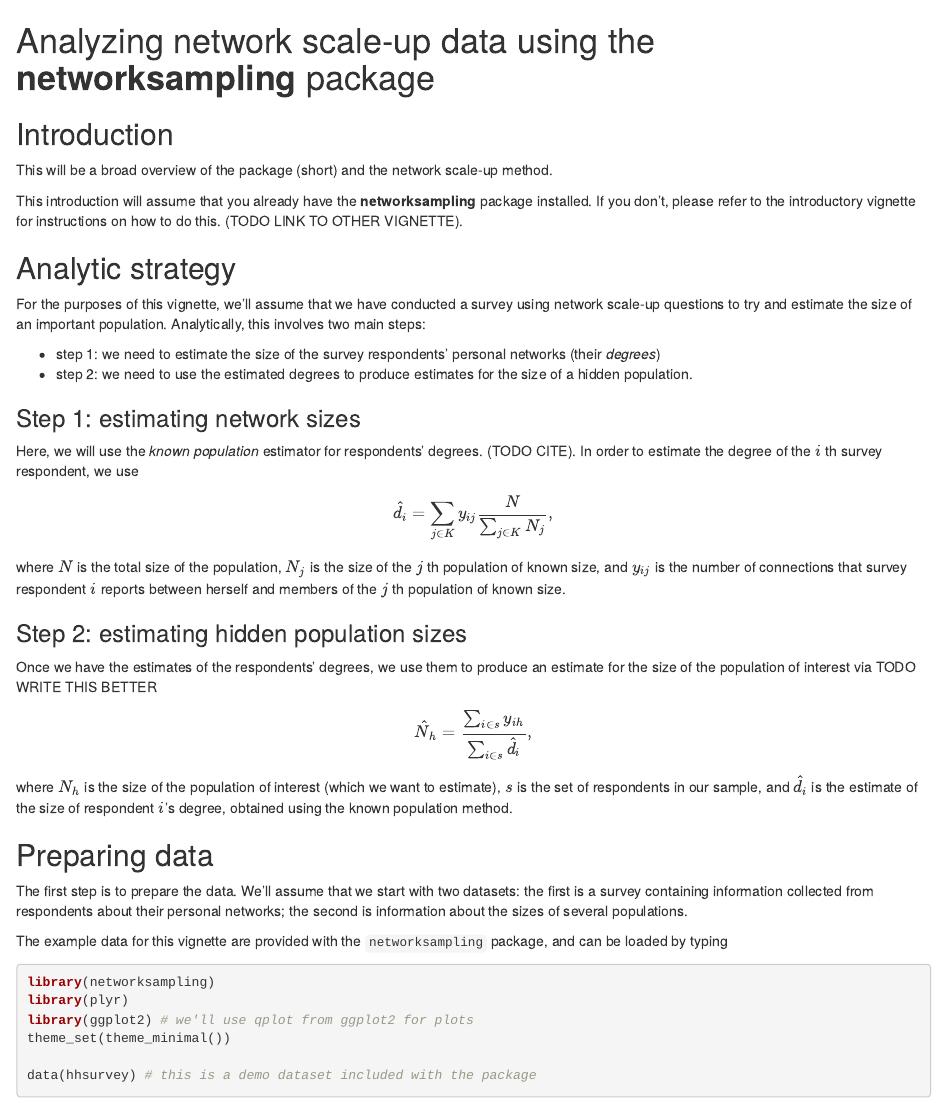
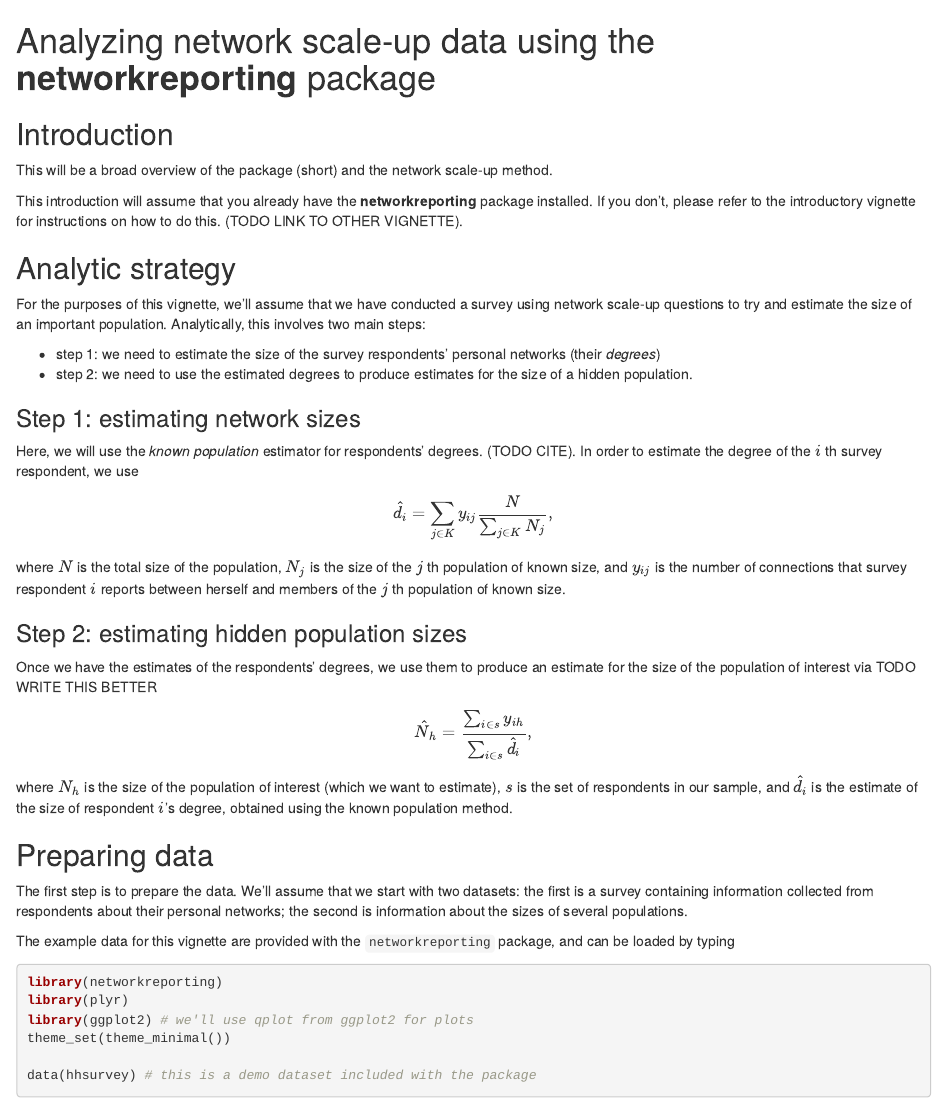
Before and after one commit to dfeehan/networkreporting, an R Markdown document (vignettes/network_scaleup.Rmd): the page in a window 1100 px wide, from its top. Rendered offline with R 4.5, knitr and Pandoc, with nearby package versions; some code elsewhere in the file could not run offline.

Commit message:
renamed to 'networkreporting' throughout

````diff
--- a/vignettes/network_scaleup.Rmd
+++ b/vignettes/network_scaleup.Rmd
@@ -1,4 +1,4 @@
-Analyzing network scale-up data using the **networksampling** package
+Analyzing network scale-up data using the **networkreporting** package
 =====================================================================
 <!--
 %\VignetteEngine{knitr}
@@ -10,7 +10,7 @@ Introduction
 
 This will be a broad overview of the package (short) and the network scale-up method.
 
-This introduction will assume that you already have the **networksampling** package installed. If you don't, please refer to the introductory vignette for instructions on how to do this. (TODO LINK TO OTHER VIGNETTE).
+This introduction will assume that you already have the **networkreporting** package installed. If you don't, please refer to the introductory vignette for instructions on how to do this. (TODO LINK TO OTHER VIGNETTE).
 
 
 Analytic strategy
@@ -51,10 +51,10 @@ Preparing data
 --------------
 The first step is to prepare the data.  We'll assume that we start with two datasets: the first is a survey containing information collected from respondents about their personal networks; the second is information about the sizes of several populations.
 
-The example data for this vignette are provided with the `networksampling` package, and can be loaded by typing
+The example data for this vignette are provided with the `networkreporting` package, and can be loaded by typing
 
 ```{r, message=FALSE}
-library(networksampling)
+library(networkreporting)
 library(plyr)
 library(ggplot2) # we'll use qplot from ggplot2 for plots
 theme_set(theme_minimal())
````
Also changed, not shown: vignettes/network_scaleup.Rmd (4 more changed lines).
